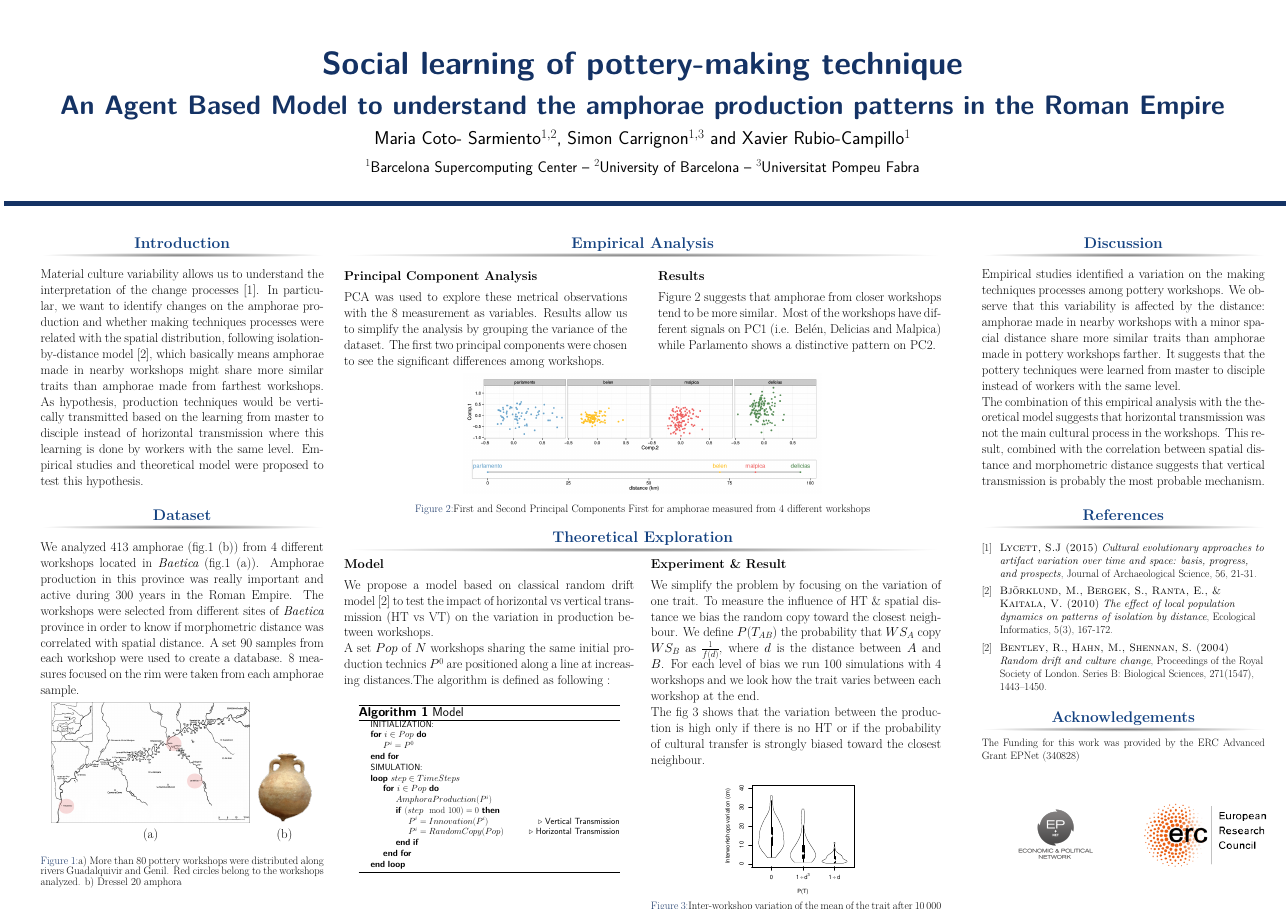
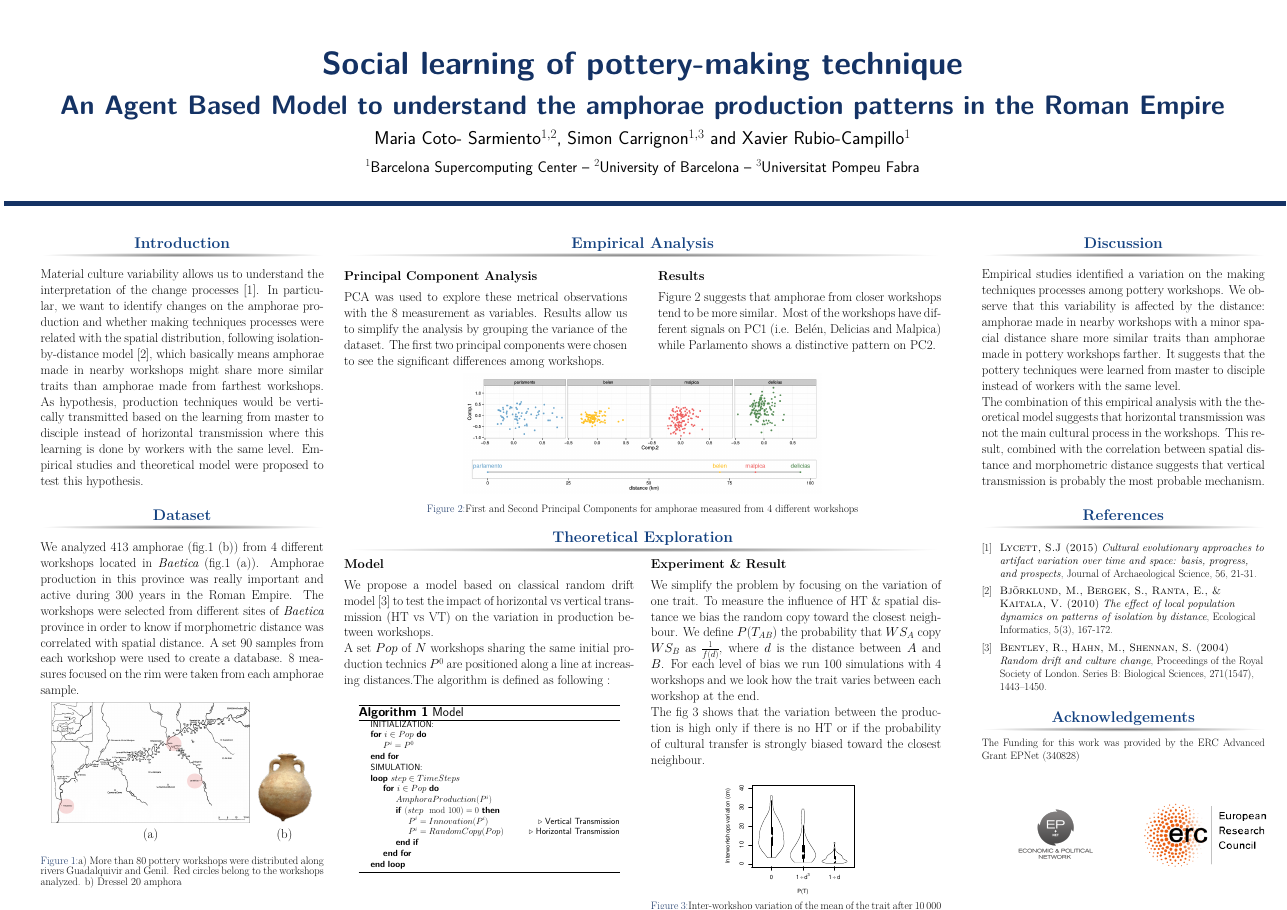
Before and after one commit to simoncarrignon/ampecc-doc, a LaTeX poster (posterhorizontal.tex): the whole page. Compiled offline with pdfLaTeX.

Commit message:
new version

```diff
--- a/posterhorizontal.tex
+++ b/posterhorizontal.tex
@@ -146,7 +146,7 @@ Figure~\ref{fig:pca} suggests that amphorae from closer workshops tend to be mor
 \begin{figure}
 \includegraphics[width=0.6\linewidth]{images/fig2.png}
 \singlespace
-\caption{First and Second Principal Components First for amphorae measured from 4 different workshops}
+\caption{First and Second Principal Components for amphorae measured from 4 different workshops}
 \label{fig:pca}
 \end{figure}
 \end{column}
```
Also changed, not shown: posterhorizontal.tex (3 more changed lines).
